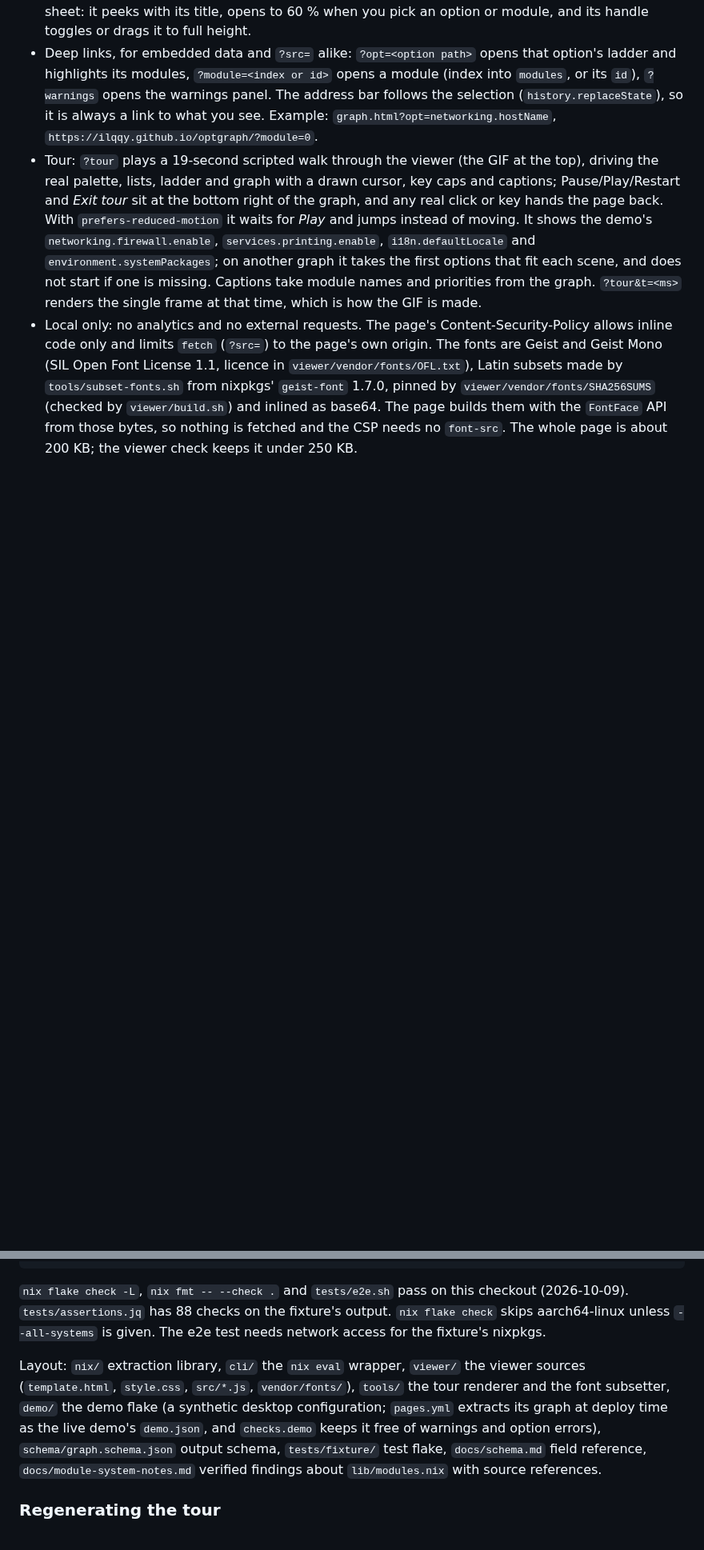
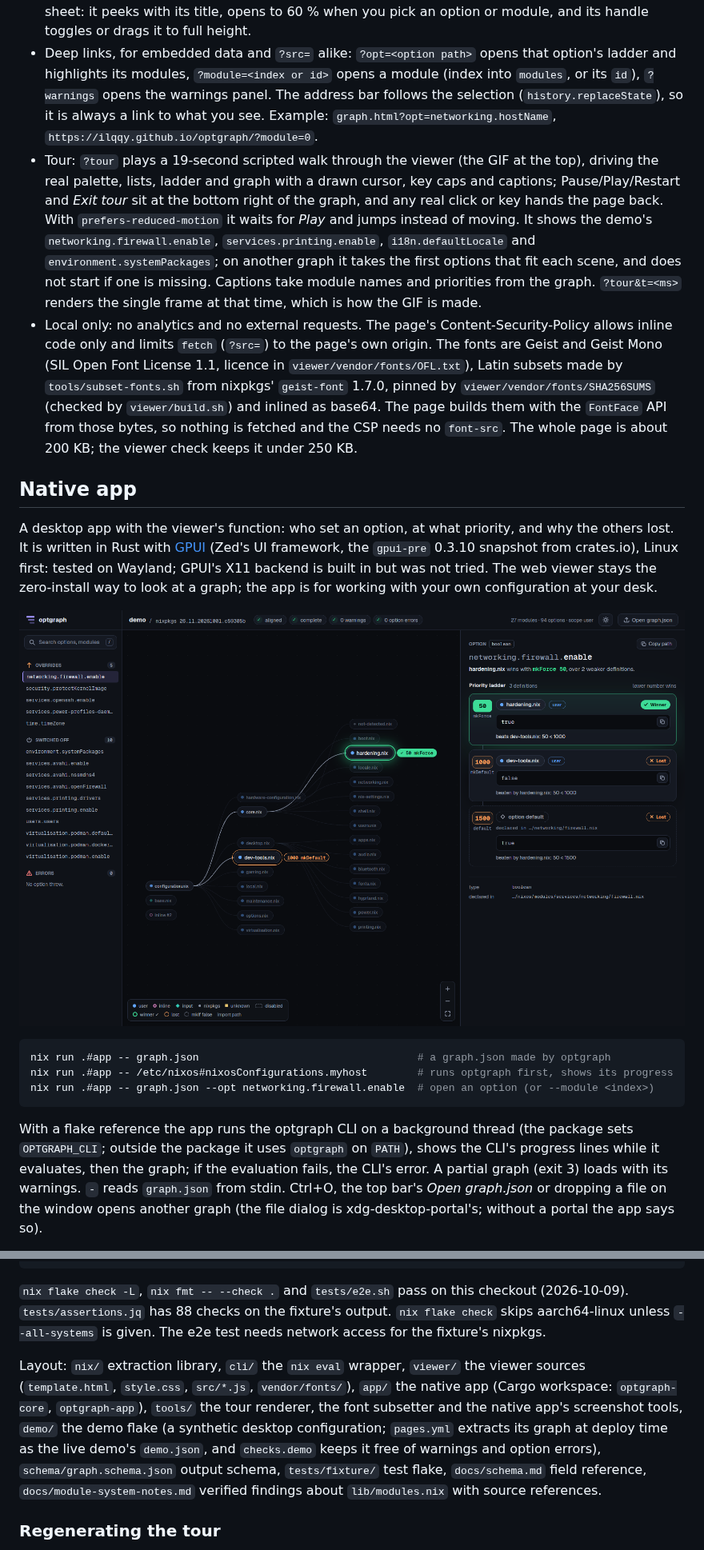
Before and after one commit to ilqqy/optgraph, a Markdown page: README.md, 2 parts joined by grey strips. Shown at 80% size. GitHub-like rendering; pictures changed too: docs/native-override.png (added); blank space fills up the shorter version.

````diff
--- a/README.md
+++ b/README.md
@@ -139,3 +139,17 @@ Layout: a slim sidebar on the left (the search box and three lists with counts),
 - Tour: `?tour` plays a 19-second scripted walk through the viewer (the GIF at the top), driving the real palette, lists, ladder and graph with a drawn cursor, key caps and captions; Pause/Play/Restart and *Exit tour* sit at the bottom right of the graph, and any real click or key hands the page back. With `prefers-reduced-motion` it waits for *Play* and jumps instead of moving. It shows the demo's `networking.firewall.enable`, `services.printing.enable`, `i18n.defaultLocale` and `environment.systemPackages`; on another graph it takes the first options that fit each scene, and does not start if one is missing. Captions take module names and priorities from the graph. `?tour&t=<ms>` renders the single frame at that time, which is how the GIF is made.
 - Local only: no analytics and no external requests. The page's Content-Security-Policy allows inline code only and limits `fetch` (`?src=`) to the page's own origin. The fonts are Geist and Geist Mono (SIL Open Font License 1.1, licence in `viewer/vendor/fonts/OFL.txt`), Latin subsets made by `tools/subset-fonts.sh` from nixpkgs' `geist-font` 1.7.0, pinned by `viewer/vendor/fonts/SHA256SUMS` (checked by `viewer/build.sh`) and inlined as base64. The page builds them with the `FontFace` API from those bytes, so nothing is fetched and the CSP needs no `font-src`. The whole page is about 200 KB; the viewer check keeps it under 250 KB.
 
+## Native app
+
+A desktop app with the viewer's function: who set an option, at what priority, and why the others lost. It is written in Rust with [GPUI](https://gpui.rs) (Zed's UI framework, the `gpui-pre` 0.3.10 snapshot from crates.io), Linux first: tested on Wayland; GPUI's X11 backend is built in but was not tried. The web viewer stays the zero-install way to look at a graph; the app is for working with your own configuration at your desk.
+
+![The native app: an override, the graph with the defining modules ringed](docs/native-override.png)
+
+```sh
+nix run .#app -- graph.json                                   # a graph.json made by optgraph
+nix run .#app -- /etc/nixos#nixosConfigurations.myhost        # runs optgraph first, shows its progress
+nix run .#app -- graph.json --opt networking.firewall.enable  # open an option (or --module <index>)
+```
+
+With a flake reference the app runs the optgraph CLI on a background thread (the package sets `OPTGRAPH_CLI`; outside the package it uses `optgraph` on `PATH`), shows the CLI's progress lines while it evaluates, then the graph; if the evaluation fails, the CLI's error. A partial graph (exit 3) loads with its warnings. `-` reads `graph.json` from stdin. Ctrl+O, the top bar's *Open graph.json* or dropping a file on the window opens another graph (the file dialog is xdg-desktop-portal's; without a portal the app says so).
+
@@ -190,7 +230,7 @@ nix run . -- ./demo#nixosConfigurations.demo -o demo.json   # the live demo's gr
 
 `nix flake check -L`, `nix fmt -- --check .` and `tests/e2e.sh` pass on this checkout (2026-10-09). `tests/assertions.jq` has 88 checks on the fixture's output. `nix flake check` skips aarch64-linux unless `--all-systems` is given. The e2e test needs network access for the fixture's nixpkgs.
 
-Layout: `nix/` extraction library, `cli/` the `nix eval` wrapper, `viewer/` the viewer sources (`template.html`, `style.css`, `src/*.js`, `vendor/fonts/`), `tools/` the tour renderer and the font subsetter, `demo/` the demo flake (a synthetic desktop configuration; `pages.yml` extracts its graph at deploy time as the live demo's `demo.json`, and `checks.demo` keeps it free of warnings and option errors), `schema/graph.schema.json` output schema, `tests/fixture/` test flake, `docs/schema.md` field reference, `docs/module-system-notes.md` verified findings about `lib/modules.nix` with source references.
+Layout: `nix/` extraction library, `cli/` the `nix eval` wrapper, `viewer/` the viewer sources (`template.html`, `style.css`, `src/*.js`, `vendor/fonts/`), `app/` the native app (Cargo workspace: `optgraph-core`, `optgraph-app`), `tools/` the tour renderer, the font subsetter and the native app's screenshot tools, `demo/` the demo flake (a synthetic desktop configuration; `pages.yml` extracts its graph at deploy time as the live demo's `demo.json`, and `checks.demo` keeps it free of warnings and option errors), `schema/graph.schema.json` output schema, `tests/fixture/` test flake, `docs/schema.md` field reference, `docs/module-system-notes.md` verified findings about `lib/modules.nix` with source references.
 
 ### Regenerating the tour
 
````
Also changed, not shown: other parts of README.md (+26 -0 lines), docs/native-merged.png (added), docs/native-palette-light.png (added).
